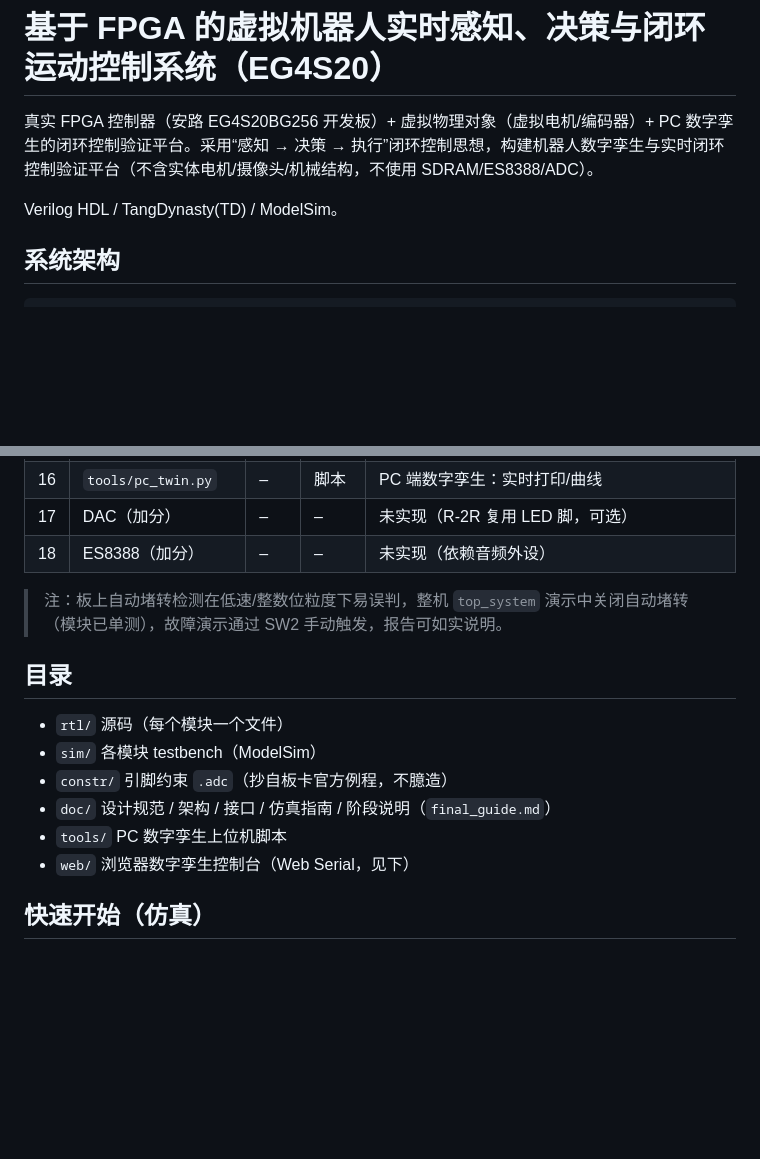
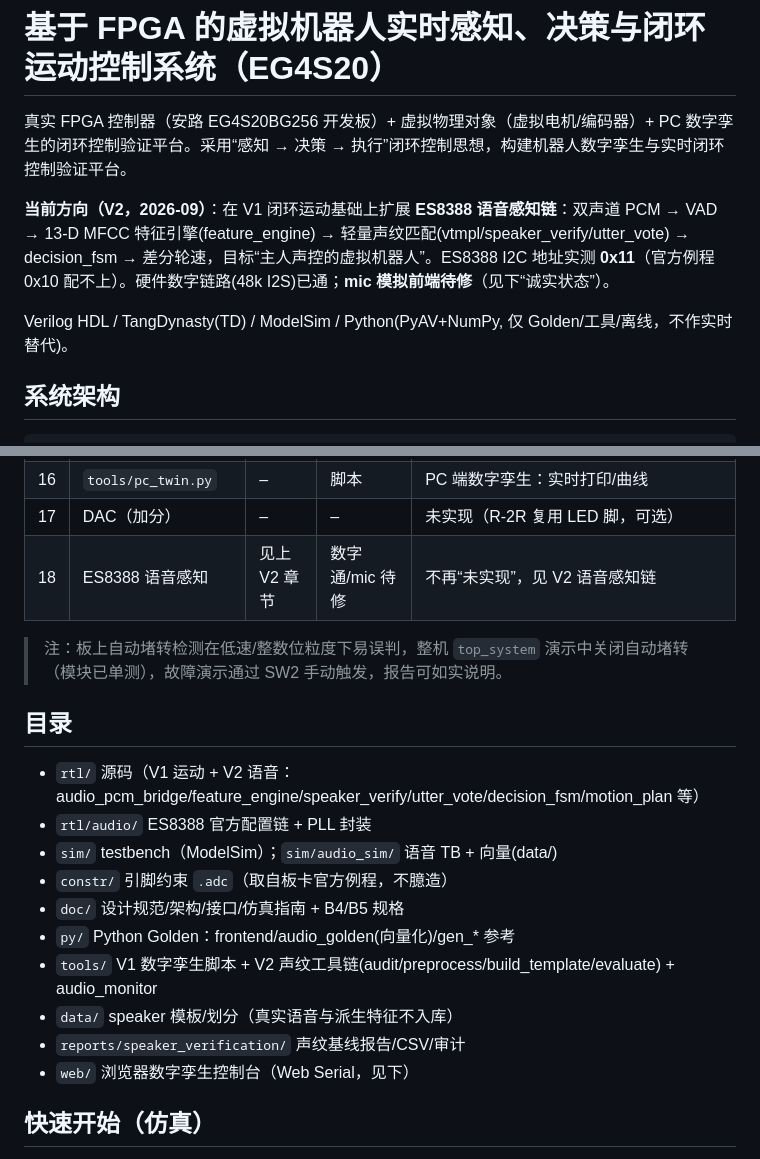
Before and after one commit to yoyo2985/electronic-circuit, a Markdown page: README.md, 2 parts joined by grey strips. Rendered like a GitHub page; blank space fills up the shorter version.

```diff
--- a/README.md
+++ b/README.md
@@ -1,8 +1,10 @@
 # 基于 FPGA 的虚拟机器人实时感知、决策与闭环运动控制系统（EG4S20）
 
-真实 FPGA 控制器（安路 EG4S20BG256 开发板）+ 虚拟物理对象（虚拟电机/编码器）+ PC 数字孪生的闭环控制验证平台。采用“感知 → 决策 → 执行”闭环控制思想，构建机器人数字孪生与实时闭环控制验证平台（不含实体电机/摄像头/机械结构，不使用 SDRAM/ES8388/ADC）。
+真实 FPGA 控制器（安路 EG4S20BG256 开发板）+ 虚拟物理对象（虚拟电机/编码器）+ PC 数字孪生的闭环控制验证平台。采用“感知 → 决策 → 执行”闭环控制思想，构建机器人数字孪生与实时闭环控制验证平台。
 
-Verilog HDL / TangDynasty(TD) / ModelSim。
+**当前方向（V2，2026-09）**：在 V1 闭环运动基础上扩展 **ES8388 语音感知链**：双声道 PCM → VAD → 13-D MFCC 特征引擎(feature_engine) → 轻量声纹匹配(vtmpl/speaker_verify/utter_vote) → decision_fsm → 差分轮速，目标“主人声控的虚拟机器人”。ES8388 I2C 地址实测 **0x11**（官方例程 0x10 配不上）。硬件数字链路(48k I2S)已通；**mic 模拟前端待修**（见下“诚实状态”）。
+
+Verilog HDL / TangDynasty(TD) / ModelSim / Python(PyAV+NumPy, 仅 Golden/工具/离线，不作实时替代)。
 
 ## 系统架构
 
@@ -36,17 +38,21 @@ EG4S20 FPGA
 | 15 | `uart_telemetry` | ✅ | 整机内 | 遥测帧 `[AA][state][target][pos][chk]` |
 | 16 | `tools/pc_twin.py` | – | 脚本 | PC 端数字孪生：实时打印/曲线 |
 | 17 | DAC（加分） | – | – | 未实现（R-2R 复用 LED 脚，可选） |
-| 18 | ES8388（加分） | – | – | 未实现（依赖音频外设） |
+| 18 | ES8388 语音感知 | 见上 V2 章节 | 数字通/mic 待修 | 不再“未实现”，见 V2 语音感知链 |
 
 > 注：板上自动堵转检测在低速/整数位粒度下易误判，整机 `top_system` 演示中关闭自动堵转（模块已单测），故障演示通过 SW2 手动触发，报告可如实说明。
 
 ## 目录
 
-- `rtl/`    源码（每个模块一个文件）
-- `sim/`    各模块 testbench（ModelSim）
-- `constr/` 引脚约束 `.adc`（抄自板卡官方例程，不臆造）
-- `doc/`    设计规范 / 架构 / 接口 / 仿真指南 / 阶段说明（`final_guide.md`）
-- `tools/`  PC 数字孪生上位机脚本
+- `rtl/`    源码（V1 运动 + V2 语音：audio_pcm_bridge/feature_engine/speaker_verify/utter_vote/decision_fsm/motion_plan 等）
+- `rtl/audio/`  ES8388 官方配置链 + PLL 封装
+- `sim/`    testbench（ModelSim）；`sim/audio_sim/` 语音 TB + 向量(data/)
+- `constr/` 引脚约束 `.adc`（取自板卡官方例程，不臆造）
+- `doc/`    设计规范/架构/接口/仿真指南 + B4/B5 规格
+- `py/`     Python Golden：frontend/audio_golden(向量化)/gen_* 参考
+- `tools/`  V1 数字孪生脚本 + V2 声纹工具链(audit/preprocess/build_template/evaluate) + audio_monitor
+- `data/`   speaker 模板/划分（真实语音与派生特征不入库）
+- `reports/speaker_verification/` 声纹基线报告/CSV/审计
 - `web/`    浏览器数字孪生控制台（Web Serial，见下）
 
 ## 快速开始（仿真）
```
Also changed, not shown: other parts of README.md (+29 -0 lines).
